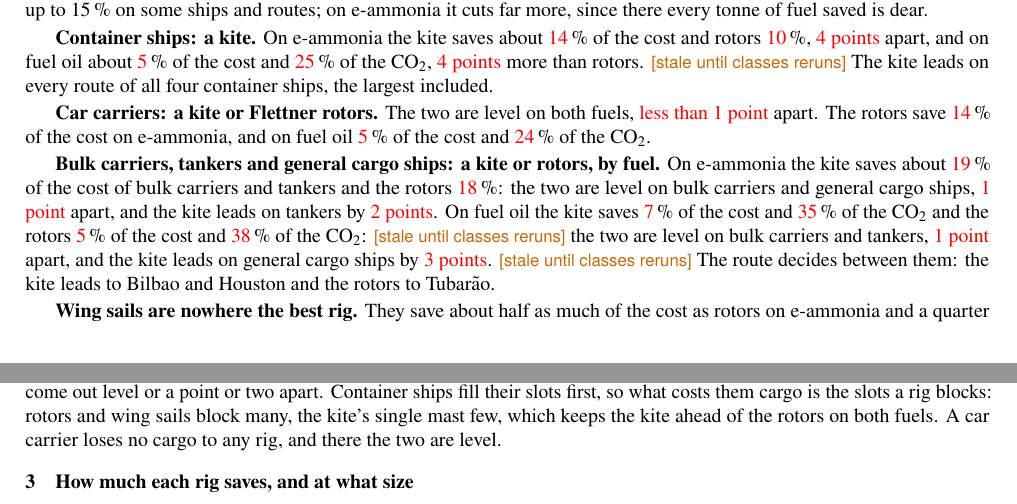
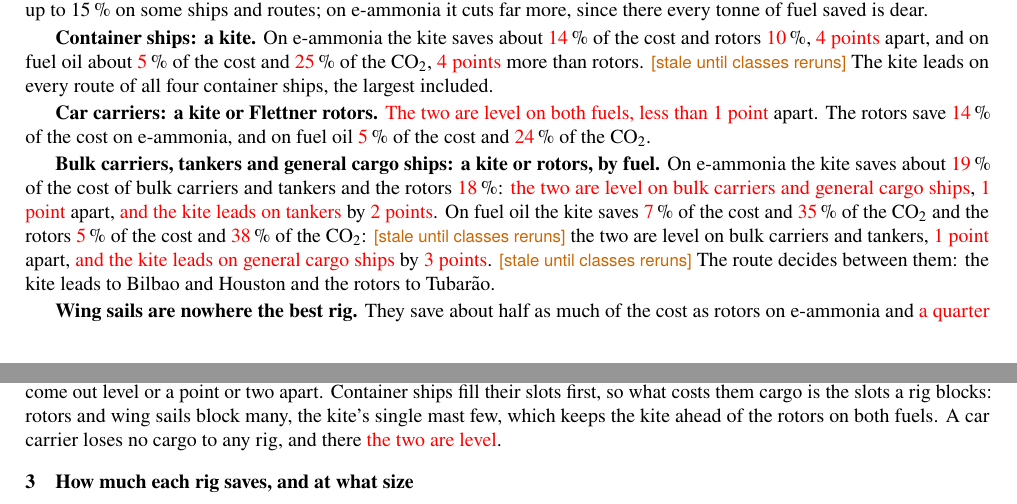
Before and after one commit to 1-Bart-1/WindShipOpt.jl, a LaTeX document (paper/extended_abstract.tex): two parts of pages 1 and 2 of 7, joined at a grey line, cut so that both start at the same text. Compiled offline with pdfLaTeX.

Commit message:
fix(paper): only a whole-float stale marker exempts a float
The number check exempted any table or figure holding a stale marker,
so one stale phrase in a caption hid every hand-typed number in that
float. Now only an empty marker that flags the whole float does.
The extended abstract gets back the to-be-confirmed flags the abstract
keeps on the same lead and level claims, the canopy goal in the results
uses its generated macro, and input markers already inside a stale one
are dropped.

Co-Authored-By: Claude Opus 5.5 <noreply@anthropic.com>

```diff
--- a/paper/extended_abstract.tex
+++ b/paper/extended_abstract.tex
@@ -63,11 +63,11 @@ If each rig reaches the goals of \cref{sec:ea_goals}, the choice follows the kin
 
 \textbf{Container ships: a kite.} On e-ammonia the kite saves about \NumSavingAmmoniaContainerKite\,\% of the cost and rotors \NumSavingAmmoniaContainerRotors\,\%, \NumMarginAmmoniaContainer{} apart, and on fuel oil about \NumSavingOilContainerKite\,\% of the cost and \NumCarbonContainerKite\,\% of the CO$_2$, \NumMarginOilContainer{} more than rotors. \stale{classes}{The kite leads on every route of all four container ships, the largest included.}
 
-\textbf{Car carriers: a kite or Flettner rotors.} The two are level on both fuels, \NumMarginAmmoniaCarCarrier{} apart. The rotors save \NumSavingAmmoniaCarCarrierRotors\,\% of the cost on e-ammonia, and on fuel oil \NumSavingOilCarCarrierRotors\,\% of the cost and \NumCarbonCarCarrierRotors\,\% of the CO$_2$.
+\textbf{Car carriers: a kite or Flettner rotors.} \tbd{The two are level on both fuels,} \NumMarginAmmoniaCarCarrier{} apart. The rotors save \NumSavingAmmoniaCarCarrierRotors\,\% of the cost on e-ammonia, and on fuel oil \NumSavingOilCarCarrierRotors\,\% of the cost and \NumCarbonCarCarrierRotors\,\% of the CO$_2$.
 
-\textbf{Bulk carriers, tankers and general cargo ships: a kite or rotors, by fuel.} On e-ammonia the kite saves about \NumSavingAmmoniaBulkKite\,\% of the cost of bulk carriers and tankers and the rotors \NumSavingAmmoniaBulkRotors\,\%: the two are level on bulk carriers and general cargo ships, \NumMarginAmmoniaBulkCarrier{} apart, and the kite leads on tankers by \NumMarginAmmoniaTanker{}. On fuel oil the kite saves \NumSavingOilBulkKite\,\% of the cost and \NumCarbonBulkKite\,\% of the CO$_2$ and the rotors \NumSavingOilBulkRotors\,\% of the cost and \NumCarbonBulkRotors\,\% of the CO$_2$: \stale{classes}{the two are level on bulk carriers and tankers}, \NumMarginOilBulkCarrier{} apart, and the kite leads on general cargo ships by \NumMarginOilGeneralCargo{}. \stale{classes}{The route decides between them: the kite leads to Bilbao and Houston and the rotors to Tubarão.}
+\textbf{Bulk carriers, tankers and general cargo ships: a kite or rotors, by fuel.} On e-ammonia the kite saves about \NumSavingAmmoniaBulkKite\,\% of the cost of bulk carriers and tankers and the rotors \NumSavingAmmoniaBulkRotors\,\%: \tbd{the two are level on bulk carriers and general cargo ships}, \NumMarginAmmoniaBulkCarrier{} apart, \tbd{and the kite leads on tankers} by \NumMarginAmmoniaTanker{}. On fuel oil the kite saves \NumSavingOilBulkKite\,\% of the cost and \NumCarbonBulkKite\,\% of the CO$_2$ and the rotors \NumSavingOilBulkRotors\,\% of the cost and \NumCarbonBulkRotors\,\% of the CO$_2$: \stale{classes}{the two are level on bulk carriers and tankers}, \NumMarginOilBulkCarrier{} apart, \tbd{and the kite leads on general cargo ships} by \NumMarginOilGeneralCargo{}. \stale{classes}{The route decides between them: the kite leads to Bilbao and Houston and the rotors to Tubarão.}
 
-\textbf{Wing sails are nowhere the best rig.} They save about half as much of the cost as rotors on e-ammonia and a quarter on fuel oil: a square metre of rotor costs about three times a square metre of wing sail and pulls about five times as hard.
+\textbf{Wing sails are nowhere the best rig.} They save about half as much of the cost as rotors on e-ammonia and \tbd{a quarter} on fuel oil: a square metre of rotor costs about three times a square metre of wing sail and pulls about five times as hard.
 
 \textbf{No rig makes zero-emission shipping as cheap as fuel oil.} An e-ammonia ship costs about \NumPremiumNoRig\,\% more per tonne-kilometre than the same ship on fuel oil, and about \NumPremiumBestRig\,\% more with its best rig, which closes about \NumPremiumClosed\,\% of that premium.
 
@@ -82,7 +82,7 @@ If each rig reaches the goals of \cref{sec:ea_goals}, the choice follows the kin
 
 \section{Why the best rig differs between ships}
 
-A rig costs a ship cargo, and how depends on what fills first (\cref{ea:rigs}). Bulk carriers, tankers and general cargo ships fill their deadweight before their holds, so every tonne of rig is a tonne of cargo lost, while their deck space costs nothing. Rotors pull much harder than a kite per square metre but weigh more, and on these ships \stale{classes}{kite and rotors come out level or a point or two apart}. Container ships fill their slots first, so what costs them cargo is the slots a rig blocks: rotors and wing sails block many, the kite's single mast few, which keeps the kite ahead of the rotors on both fuels. A car carrier loses no cargo to any rig, and there the two are level.
+A rig costs a ship cargo, and how depends on what fills first (\cref{ea:rigs}). Bulk carriers, tankers and general cargo ships fill their deadweight before their holds, so every tonne of rig is a tonne of cargo lost, while their deck space costs nothing. Rotors pull much harder than a kite per square metre but weigh more, and on these ships \stale{classes}{kite and rotors come out level or a point or two apart}. Container ships fill their slots first, so what costs them cargo is the slots a rig blocks: rotors and wing sails block many, the kite's single mast few, which keeps the kite ahead of the rotors on both fuels. A car carrier loses no cargo to any rig, and there \tbd{the two are level}.
 
 \section{How much each rig saves, and at what size}
 
```
Also changed, not shown: paper/sections/conclusions.tex (+1 -1 lines), paper/sections/results.tex (+2 -2 lines), 2 other files.
